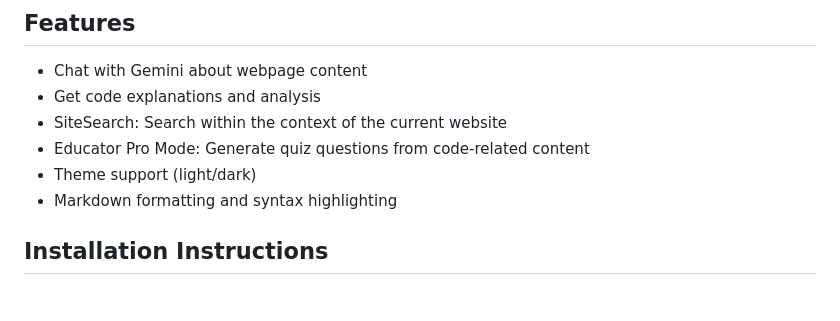
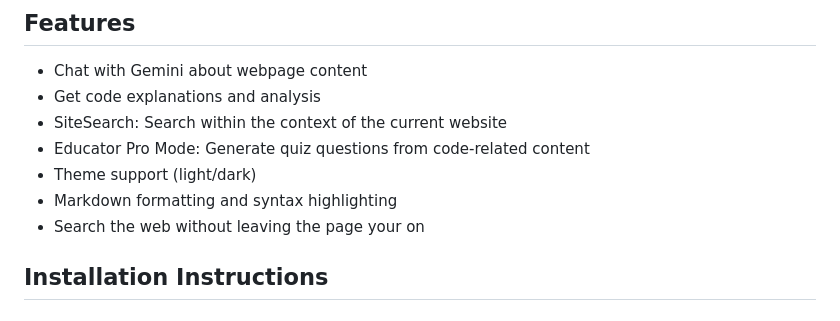
Before and after one commit to CCwithAi/Gemini_Chrome_extension_Educator_pro, a Markdown page: README.md, the part around the change. Rendered like a GitHub page.

Commit message:
Update README.md
added feature

```diff
--- a/README.md
+++ b/README.md
@@ -7,6 +7,7 @@
 - Educator Pro Mode: Generate quiz questions from code-related content
 - Theme support (light/dark)
 - Markdown formatting and syntax highlighting
+- Search the web without leaving the page your on
 
 ## Installation Instructions
 
```
